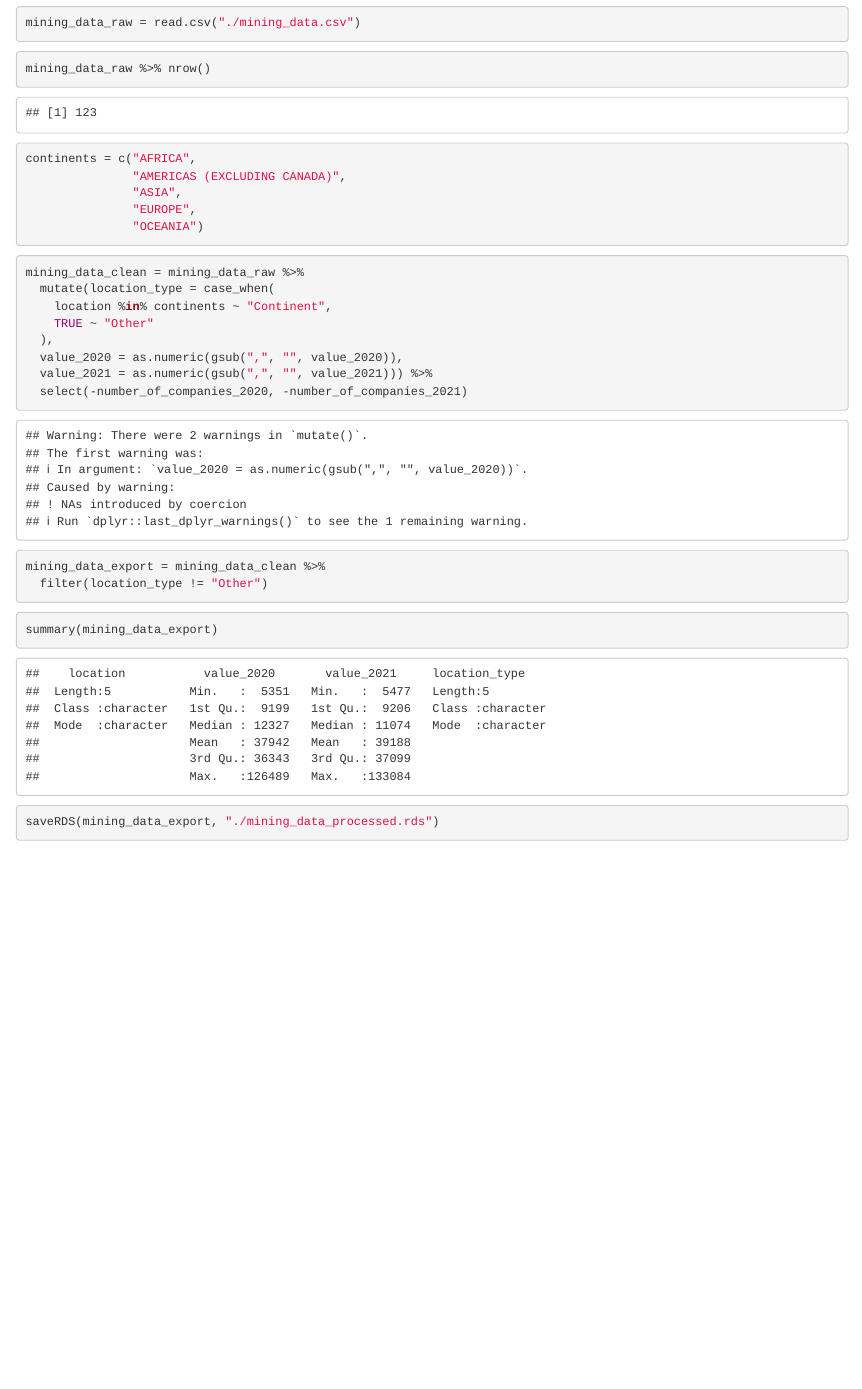
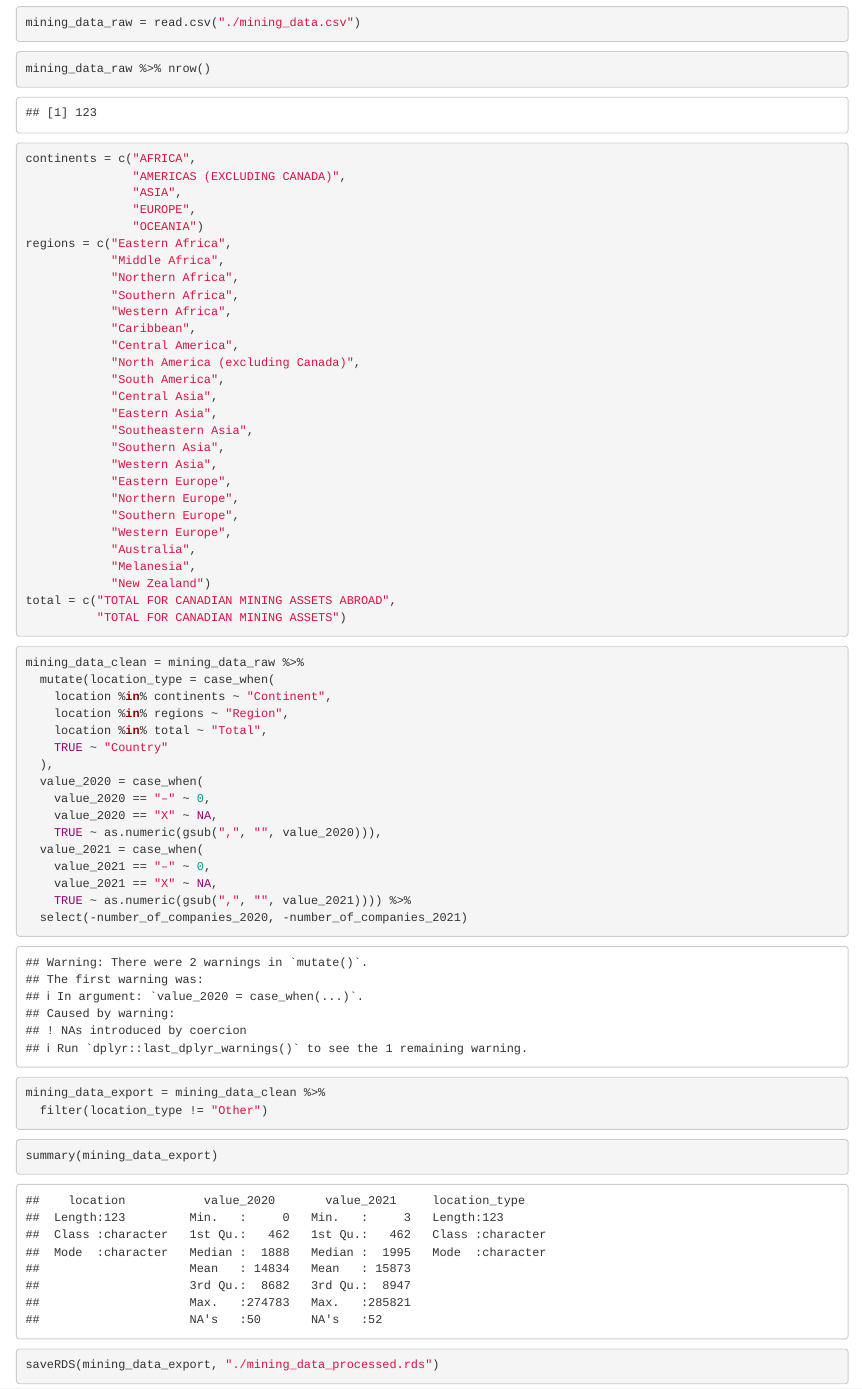
Before and after one commit to craig-sloss/public_data_analysis, an R Markdown document (canadian_mining_data/01_process_data.Rmd): the page in a window 1100 px wide, from 540 px down. Rendered offline with R 4.5, knitr and Pandoc, with nearby package versions.

Commit message:
Expand to include all countries and clean up non-numeric values more rigourously.

````diff
--- a/canadian_mining_data/01_process_data.Rmd
+++ b/canadian_mining_data/01_process_data.Rmd
@@ -32,16 +32,47 @@ continents = c("AFRICA",
                "ASIA",
                "EUROPE",
                "OCEANIA")
+regions = c("Eastern Africa",
+            "Middle Africa",
+            "Northern Africa",
+            "Southern Africa",
+            "Western Africa",
+            "Caribbean",
+            "Central America",
+            "North America (excluding Canada)",
+            "South America",
+            "Central Asia",
+            "Eastern Asia",
+            "Southeastern Asia",
+            "Southern Asia",
+            "Western Asia",
+            "Eastern Europe",
+            "Northern Europe",
+            "Southern Europe",
+            "Western Europe",
+            "Australia",
+            "Melanesia",
+            "New Zealand")
+total = c("TOTAL FOR CANADIAN MINING ASSETS ABROAD",
+          "TOTAL FOR CANADIAN MINING ASSETS")
 ```
 
 ```{r}
 mining_data_clean = mining_data_raw %>%
   mutate(location_type = case_when(
     location %in% continents ~ "Continent",
-    TRUE ~ "Other"
+    location %in% regions ~ "Region",
+    location %in% total ~ "Total",
+    TRUE ~ "Country"
   ),
-  value_2020 = as.numeric(gsub(",", "", value_2020)),
-  value_2021 = as.numeric(gsub(",", "", value_2021))) %>%
+  value_2020 = case_when(
+    value_2020 == "–" ~ 0,
+    value_2020 == "X" ~ NA,
+    TRUE ~ as.numeric(gsub(",", "", value_2020))),
+  value_2021 = case_when(
+    value_2021 == "–" ~ 0,
+    value_2021 == "X" ~ NA,
+    TRUE ~ as.numeric(gsub(",", "", value_2021)))) %>%
   select(-number_of_companies_2020, -number_of_companies_2021)
 ```
 
````
Also changed, not shown: canadian_mining_data/mining_data_processed.rds.
